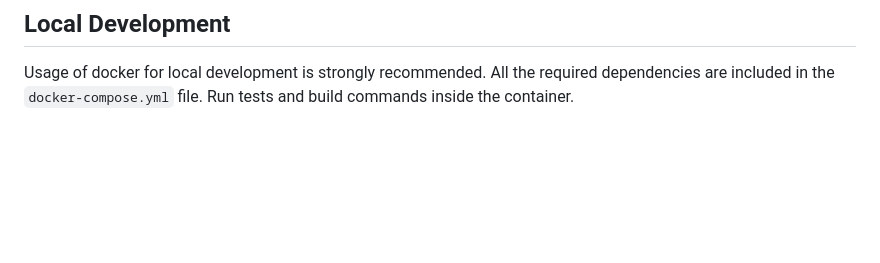
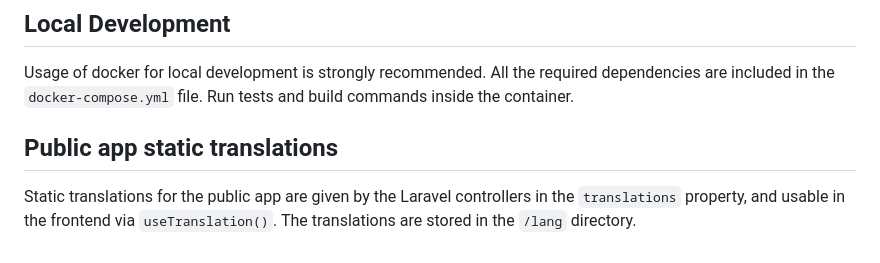
Before and after one commit to SofianeLasri/laravel-personal-website, a Markdown page: CLAUDE.md, the part around the change. GitHub-like rendering; blank space fills up the shorter version.

Commit message:
feat(docs): add section on public app static translations

```diff
--- a/CLAUDE.md
+++ b/CLAUDE.md
@@ -158,3 +158,6 @@ Uploaded files are stored in `storage/app/public/uploads/` with automatic optimi
 
 ## Local Development
 Usage of docker for local development is strongly recommended. All the required dependencies are included in the `docker-compose.yml` file. Run tests and build commands inside the container.
+
+## Public app static translations
+Static translations for the public app are given by the Laravel controllers in the `translations` property, and usable in the frontend via `useTranslation()`. The translations are stored in the `/lang` directory.
```
